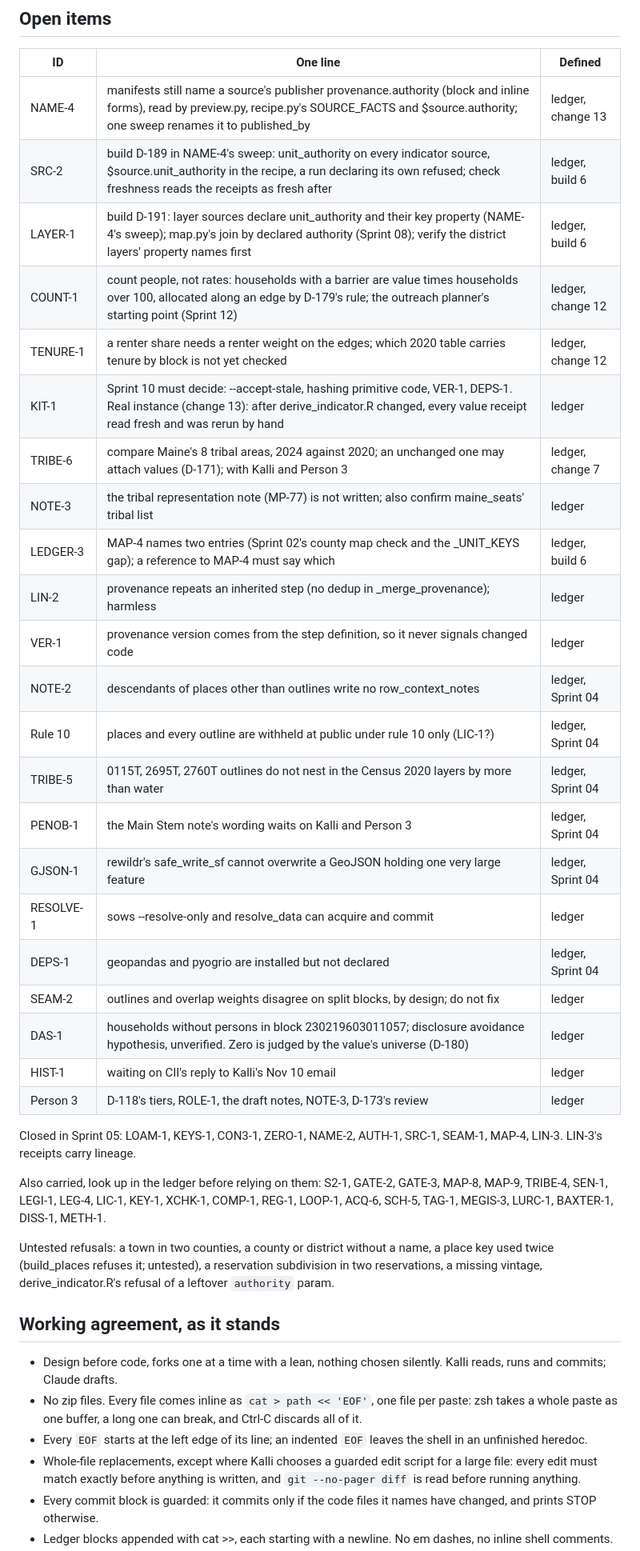
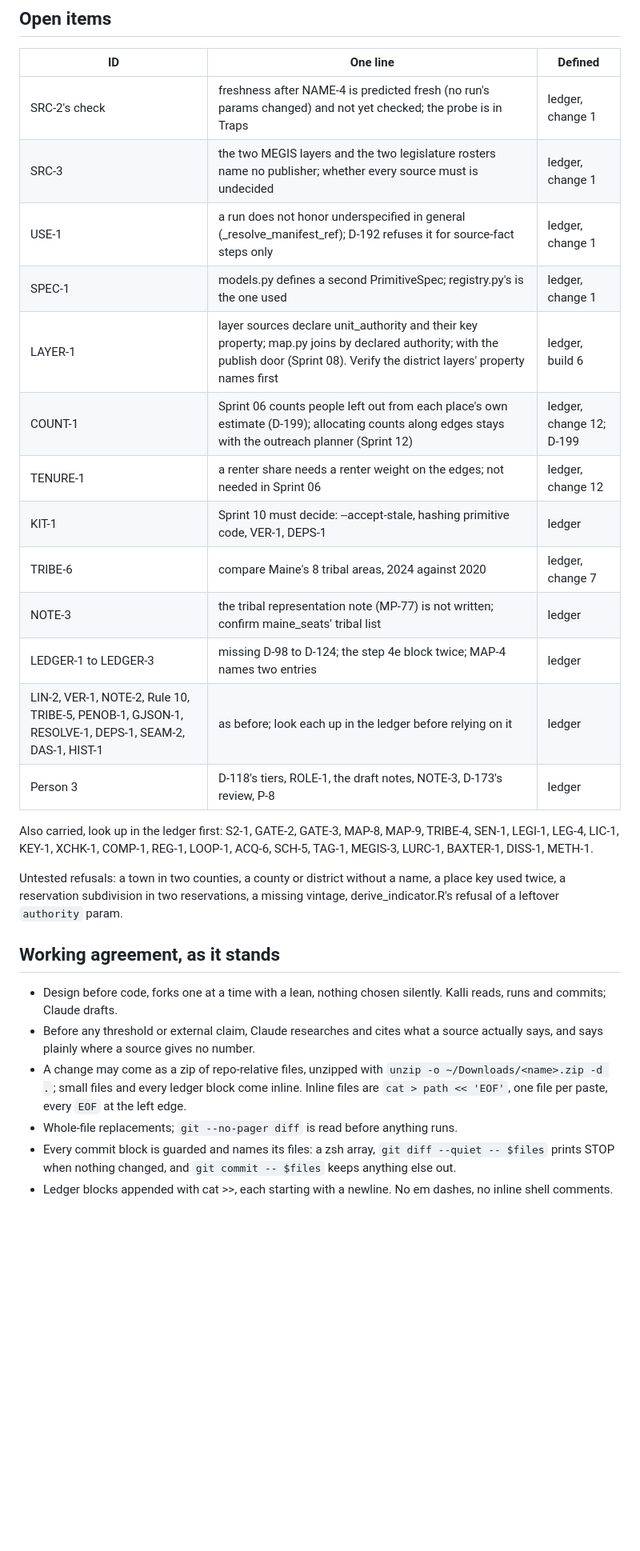
Before and after one commit to kalliannhale/rewildingCities, a Markdown page: field-guide/docs/state.md, the part around one of its changes. Shown at 80% size. Rendered like a GitHub page; blank space fills up the shorter version.

Commit message:
state.md rewritten for the hand-off after Sprint 06's design pass (D-160)

```diff
--- a/field-guide/docs/state.md
+++ b/field-guide/docs/state.md
@@ -79,40 +113,29 @@ The ledger has no entries for D-98 to D-124 (LEDGER-1). Where some live:
 
 | ID | One line | Defined |
 | --- | --- | --- |
-| NAME-4 | manifests still name a source's publisher provenance.authority (block and inline forms), read by preview.py, recipe.py's SOURCE_FACTS and $source.authority; one sweep renames it to published_by | ledger, change 13 |
-| SRC-2 | build D-189 in NAME-4's sweep: unit_authority on every indicator source, $source.unit_authority in the recipe, a run declaring its own refused; check freshness reads the receipts as fresh after | ledger, build 6 |
-| LAYER-1 | build D-191: layer sources declare unit_authority and their key property (NAME-4's sweep); map.py's join by declared authority (Sprint 08); verify the district layers' property names first | ledger, build 6 |
-| COUNT-1 | count people, not rates: households with a barrier are value times households over 100, allocated along an edge by D-179's rule; the outreach planner's starting point (Sprint 12) | ledger, change 12 |
-| TENURE-1 | a renter share needs a renter weight on the edges; which 2020 table carries tenure by block is not yet checked | ledger, change 12 |
-| KIT-1 | Sprint 10 must decide: --accept-stale, hashing primitive code, VER-1, DEPS-1. Real instance (change 13): after derive_indicator.R changed, every value receipt read fresh and was rerun by hand | ledger |
-| TRIBE-6 | compare Maine's 8 tribal areas, 2024 against 2020; an unchanged one may attach values (D-171); with Kalli and Person 3 | ledger, change 7 |
-| NOTE-3 | the tribal representation note (MP-77) is not written; also confirm maine_seats' tribal list | ledger |
-| LEDGER-3 | MAP-4 names two entries (Sprint 02's county map check and the _UNIT_KEYS gap); a reference to MAP-4 must say which | ledger, build 6 |
-| LIN-2 | provenance repeats an inherited step (no dedup in _merge_provenance); harmless | ledger |
-| VER-1 | provenance version comes from the step definition, so it never signals changed code | ledger |
-| NOTE-2 | descendants of places other than outlines write no row_context_notes | ledger, Sprint 04 |
-| Rule 10 | places and every outline are withheld at public under rule 10 only (LIC-1?) | ledger, Sprint 04 |
-| TRIBE-5 | 0115T, 2695T, 2760T outlines do not nest in the Census 2020 layers by more than water | ledger, Sprint 04 |
-| PENOB-1 | the Main Stem note's wording waits on Kalli and Person 3 | ledger, Sprint 04 |
-| GJSON-1 | rewildr's safe_write_sf cannot overwrite a GeoJSON holding one very large feature | ledger, Sprint 04 |
-| RESOLVE-1 | sows --resolve-only and resolve_data can acquire and commit | ledger |
-| DEPS-1 | geopandas and pyogrio are installed but not declared | ledger, Sprint 04 |
-| SEAM-2 | outlines and overlap weights disagree on split blocks, by design; do not fix | ledger |
-| DAS-1 | households without persons in block 230219603011057; disclosure avoidance hypothesis, unverified. Zero is judged by the value's universe (D-180) | ledger |
-| HIST-1 | waiting on CII's reply to Kalli's Nov 10 email | ledger |
-| Person 3 | D-118's tiers, ROLE-1, the draft notes, NOTE-3, D-173's review | ledger |
+| SRC-2's check | freshness after NAME-4 is predicted fresh (no run's params changed) and not yet checked; the probe is in Traps | ledger, change 1 |
+| SRC-3 | the two MEGIS layers and the two legislature rosters name no publisher; whether every source must is undecided | ledger, change 1 |
+| USE-1 | a run does not honor underspecified in general (_resolve_manifest_ref); D-192 refuses it for source-fact steps only | ledger, change 1 |
+| SPEC-1 | models.py defines a second PrimitiveSpec; registry.py's is the one used | ledger, change 1 |
+| LAYER-1 | layer sources declare unit_authority and their key property; map.py joins by declared authority; with the publish door (Sprint 08). Verify the district layers' property names first | ledger, build 6 |
+| COUNT-1 | Sprint 06 counts people left out from each place's own estimate (D-199); allocating counts along edges stays with the outreach planner (Sprint 12) | ledger, change 12; D-199 |
+| TENURE-1 | a renter share needs a renter weight on the edges; not needed in Sprint 06 | ledger, change 12 |
+| KIT-1 | Sprint 10 must decide: --accept-stale, hashing primitive code, VER-1, DEPS-1 | ledger |
+| TRIBE-6 | compare Maine's 8 tribal areas, 2024 against 2020 | ledger, change 7 |
+| NOTE-3 | the tribal representation note (MP-77) is not written; confirm maine_seats' tribal list | ledger |
+| LEDGER-1 to LEDGER-3 | missing D-98 to D-124; the step 4e block twice; MAP-4 names two entries | ledger |
+| LIN-2, VER-1, NOTE-2, Rule 10, TRIBE-5, PENOB-1, GJSON-1, RESOLVE-1, DEPS-1, SEAM-2, DAS-1, HIST-1 | as before; look each up in the ledger before relying on it | ledger |
+| Person 3 | D-118's tiers, ROLE-1, the draft notes, NOTE-3, D-173's review, P-8 | ledger |
 
-Closed in Sprint 05: LOAM-1, KEYS-1, CON3-1, ZERO-1, NAME-2, AUTH-1, SRC-1, SEAM-1, MAP-4, LIN-3. LIN-3's receipts carry lineage.
+Also carried, look up in the ledger first: S2-1, GATE-2, GATE-3, MAP-8, MAP-9, TRIBE-4, SEN-1, LEGI-1, LEG-4, LIC-1, KEY-1, XCHK-1, COMP-1, REG-1, LOOP-1, ACQ-6, SCH-5, TAG-1, MEGIS-3, LURC-1, BAXTER-1, DISS-1, METH-1.
 
-Also carried, look up in the ledger before relying on them: S2-1, GATE-2, GATE-3, MAP-8, MAP-9, TRIBE-4, SEN-1, LEGI-1, LEG-4, LIC-1, KEY-1, XCHK-1, COMP-1, REG-1, LOOP-1, ACQ-6, SCH-5, TAG-1, MEGIS-3, LURC-1, BAXTER-1, DISS-1, METH-1.
-
-Untested refusals: a town in two counties, a county or district without a name, a place key used twice (build_places refuses it; untested), a reservation subdivision in two reservations, a missing vintage, derive_indicator.R's refusal of a leftover `authority` param.
+Untested refusals: a town in two counties, a county or district without a name, a place key used twice, a reservation subdivision in two reservations, a missing vintage, derive_indicator.R's refusal of a leftover `authority` param.
 
 ## Working agreement, as it stands
 
 - Design before code, forks one at a time with a lean, nothing chosen silently. Kalli reads, runs and commits; Claude drafts.
-- No zip files. Every file comes inline as `cat > path << 'EOF'`, one file per paste: zsh takes a whole paste as one buffer, a long one can break, and Ctrl-C discards all of it.
-- Every `EOF` starts at the left edge of its line; an indented `EOF` leaves the shell in an unfinished heredoc.
-- Whole-file replacements, except where Kalli chooses a guarded edit script for a large file: every edit must match exactly before anything is written, and `git --no-pager diff` is read before running anything.
-- Every commit block is guarded: it commits only if the code files it names have changed, and prints STOP otherwise.
+- Before any threshold or external claim, Claude researches and cites what a source actually says, and says plainly where a source gives no number.
+- A change may come as a zip of repo-relative files, unzipped with `unzip -o ~/Downloads/<name>.zip -d .`; small files and every ledger block come inline. Inline files are `cat > path << 'EOF'`, one file per paste, every `EOF` at the left edge.
+- Whole-file replacements; `git --no-pager diff` is read before anything runs.
+- Every commit block is guarded and names its files: a zsh array, `git diff --quiet -- $files` prints STOP when nothing changed, and `git commit -- $files` keeps anything else out.
 - Ledger blocks appended with cat >>, each starting with a newline. No em dashes, no inline shell comments.
```
Also changed, not shown: other parts of field-guide/docs/state.md (+83 -50 lines).
